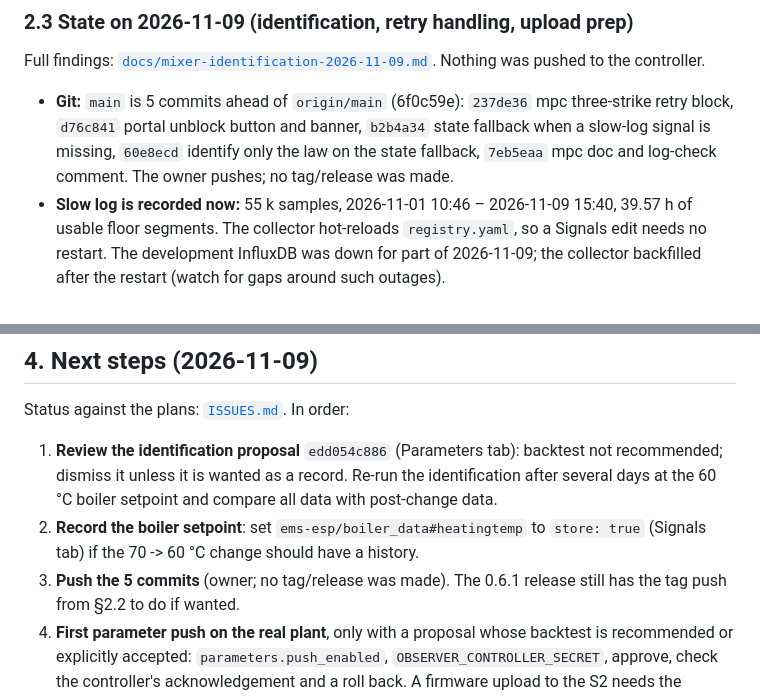
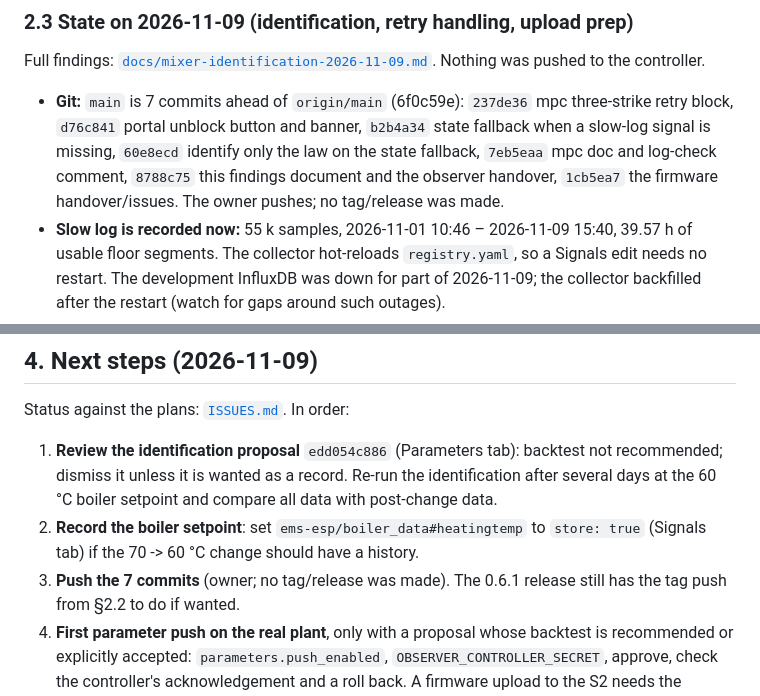
Before and after one commit to gume/HeatpumpsN, a Markdown page: observer/HANDOVER.md, 2 parts joined by grey strips. Rendered like a GitHub page.

Commit message:
observer handover: the current commit count after the findings commit
Co-Authored-By: DeepSeek v4.1 <noreply@deepseek.com>

```diff
--- a/observer/HANDOVER.md
+++ b/observer/HANDOVER.md
@@ -183,11 +183,13 @@ bucket was removed on the owner's request.)
 Full findings: [`docs/mixer-identification-2026-11-09.md`](docs/mixer-identification-2026-11-09.md).
 Nothing was pushed to the controller.
 
-* **Git:** `main` is 5 commits ahead of `origin/main` (6f0c59e):
+* **Git:** `main` is 7 commits ahead of `origin/main` (6f0c59e):
   `237de36` mpc three-strike retry block, `d76c841` portal unblock button and
   banner, `b2b4a34` state fallback when a slow-log signal is missing,
   `60e8ecd` identify only the law on the state fallback, `7eb5eaa` mpc doc and
-  log-check comment. The owner pushes; no tag/release was made.
+  log-check comment, `8788c75` this findings document and the observer
+  handover, `1cb5ea7` the firmware handover/issues. The owner pushes; no
+  tag/release was made.
 * **Slow log is recorded now:** 55 k samples, 2026-11-01 10:46 – 2026-11-09
   15:40, 39.57 h of usable floor segments. The collector hot-reloads
   `registry.yaml`, so a Signals edit needs no restart. The development
@@ -264,7 +266,7 @@ Status against the plans: [`ISSUES.md`](ISSUES.md). In order:
 2. **Record the boiler setpoint**: set
    `ems-esp/boiler_data#heatingtemp` to `store: true` (Signals tab) if the
    70 -> 60 °C change should have a history.
-3. **Push the 5 commits** (owner; no tag/release was made). The 0.6.1 release
+3. **Push the 7 commits** (owner; no tag/release was made). The 0.6.1 release
    still has the tag push from §2.2 to do if wanted.
 4. **First parameter push on the real plant**, only with a proposal whose
    backtest is recommended or explicitly accepted: `parameters.push_enabled`,
```
